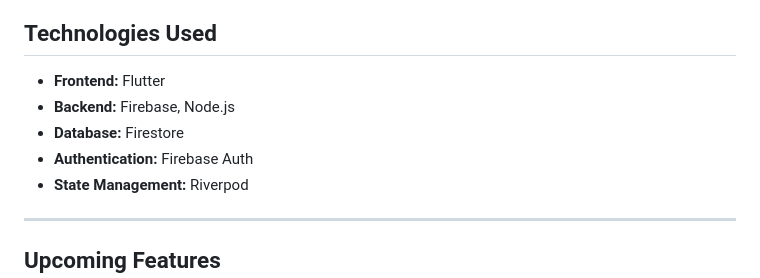
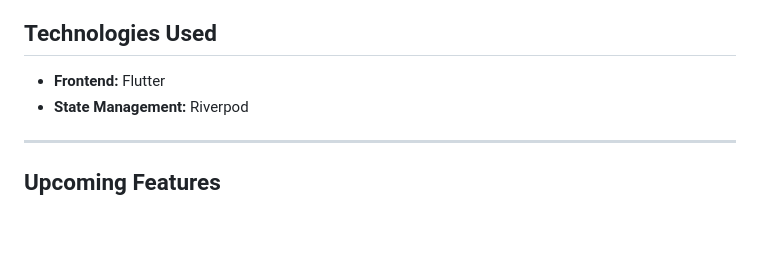
Before and after one commit to miracle101000/fixiconn, a Markdown page: README.md, the part around the change. Rendered like a GitHub page; blank space fills up the shorter version.

Commit message:
chore: update: readme

```diff
--- a/README.md
+++ b/README.md
@@ -67,9 +67,6 @@ Fixicon is a revolutionary app combining the best of social media engagement wit
 ## **Technologies Used**
 
 - **Frontend:** Flutter
-- **Backend:** Firebase, Node.js
-- **Database:** Firestore
-- **Authentication:** Firebase Auth
 - **State Management:** Riverpod
 
 ---
```
